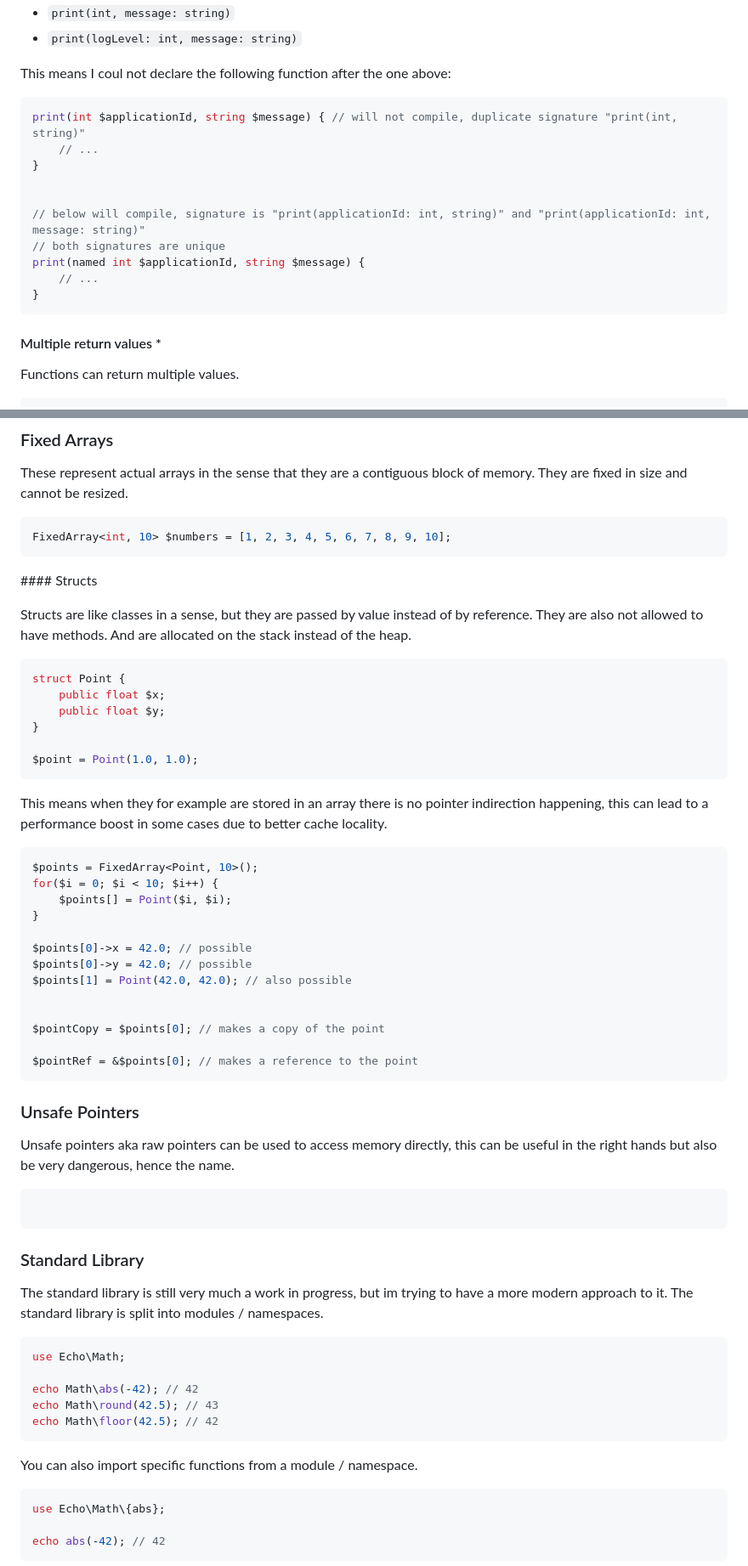
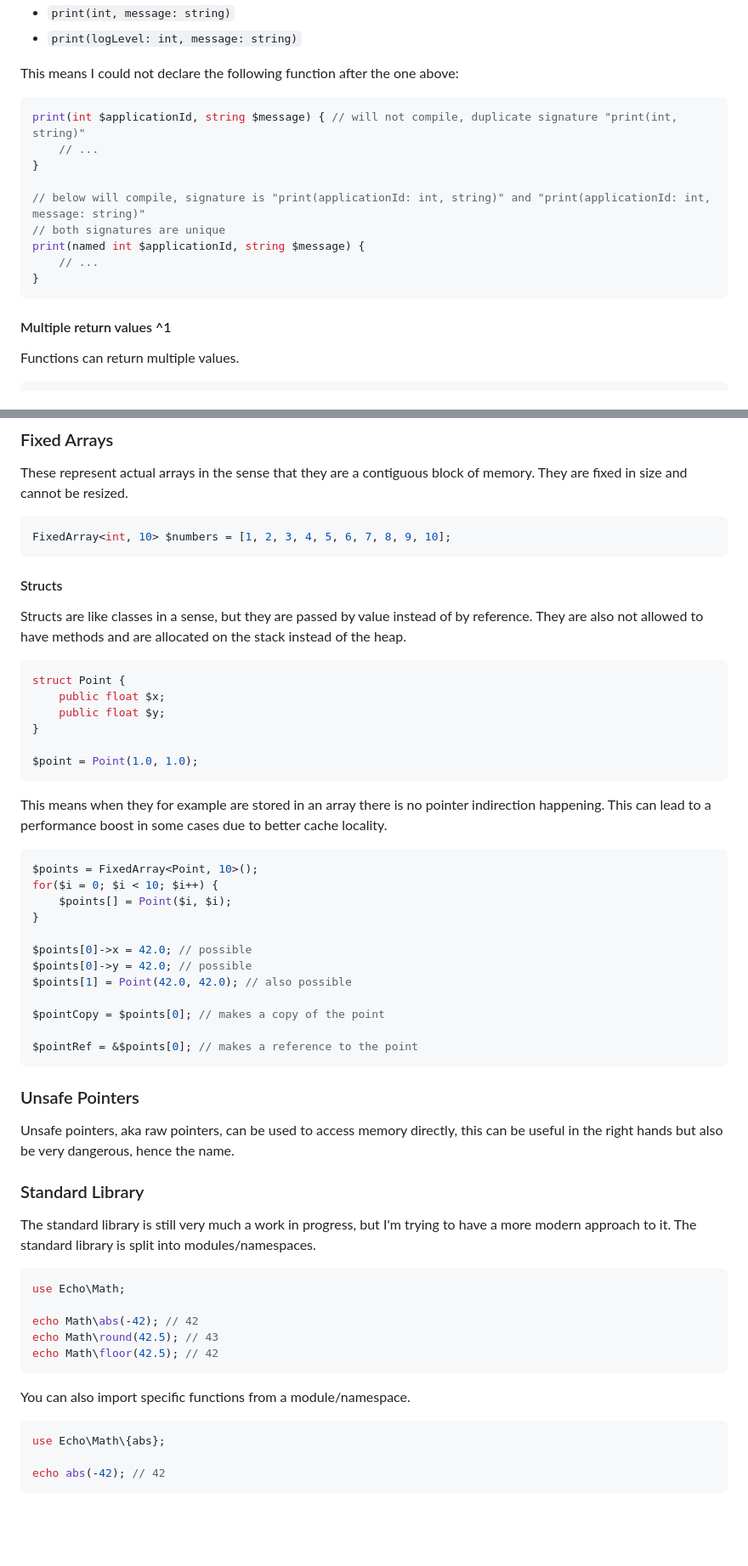
Before and after one commit to echolang/echo, a Markdown page: CONCEPT.md, 2 parts joined by grey strips. Shown: that part at 85% size. Drawn GitHub-style; blank space fills up the shorter version.

````diff
--- a/CONCEPT.md
+++ b/CONCEPT.md
@@ -273,13 +271,12 @@ This would expose the following function signatures:
  * `print(int, message: string)`
  * `print(logLevel: int, message: string)`
 
-This means I coul not declare the following function after the one above:
+This means I could not declare the following function after the one above:
 
 ```php
 print(int $applicationId, string $message) { // will not compile, duplicate signature "print(int, string)"
     // ...
 }
-
 
 // below will compile, signature is "print(applicationId: int, string)" and "print(applicationId: int, message: string)"
 // both signatures are unique
@@ -288,8 +285,7 @@ print(named int $applicationId, string $message) {
 }
 ```
 
-
-#### Multiple return values *
+#### Multiple return values ^1
 
 Functions can return multiple values.
 
@@ -365,10 +359,9 @@ These represent actual arrays in the sense that they are a contiguous block of m
 FixedArray<int, 10> $numbers = [1, 2, 3, 4, 5, 6, 7, 8, 9, 10];
 ```
 
-#### Structs
+#### Structs
 
-Structs are like classes in a sense, but they are passed by value instead of by reference. They are also not allowed to have methods.
-And are allocated on the stack instead of the heap.
+Structs are like classes in a sense, but they are passed by value instead of by reference. They are also not allowed to have methods and are allocated on the stack instead of the heap.
 
 ```php
 struct Point {
@@ -379,8 +372,7 @@ struct Point {
 $point = Point(1.0, 1.0);
 ```
 
-This means when they for example are stored in an array there is no pointer indirection happening, this
-can lead to a performance boost in some cases due to better cache locality.
+This means when they for example are stored in an array there is no pointer indirection happening. This can lead to a performance boost in some cases due to better cache locality.
 
 ```php
 $points = FixedArray<Point, 10>();
@@ -392,7 +384,6 @@ $points[0]->x = 42.0; // possible
 $points[0]->y = 42.0; // possible
 $points[1] = Point(42.0, 42.0); // also possible
 
-
 $pointCopy = $points[0]; // makes a copy of the point
 
 $pointRef = &$points[0]; // makes a reference to the point
@@ -400,14 +391,11 @@ $pointRef = &$points[0]; // makes a reference to the point
 
 ### Unsafe Pointers
 
-Unsafe pointers aka raw pointers can be used to access memory directly, this can be useful in the right hands but also be very dangerous, hence the name.
-
-```php
-```
+Unsafe pointers, aka raw pointers, can be used to access memory directly, this can be useful in the right hands but also be very dangerous, hence the name.
 
 ### Standard Library
 
-The standard library is still very much a work in progress, but im trying to have a more modern approach to it. The standard library is split into modules / namespaces.
+The standard library is still very much a work in progress, but I'm trying to have a more modern approach to it. The standard library is split into modules/namespaces.
 
 ```php
 use Echo\Math;
@@ -417,7 +405,7 @@ echo Math\round(42.5); // 43
 echo Math\floor(42.5); // 42
 ```
 
-You can also import specific functions from a module / namespace.
+You can also import specific functions from a module/namespace.
 
 ```php
 use Echo\Math\{abs};
````
Also changed, not shown: other parts of CONCEPT.md (+30 -37 lines).
